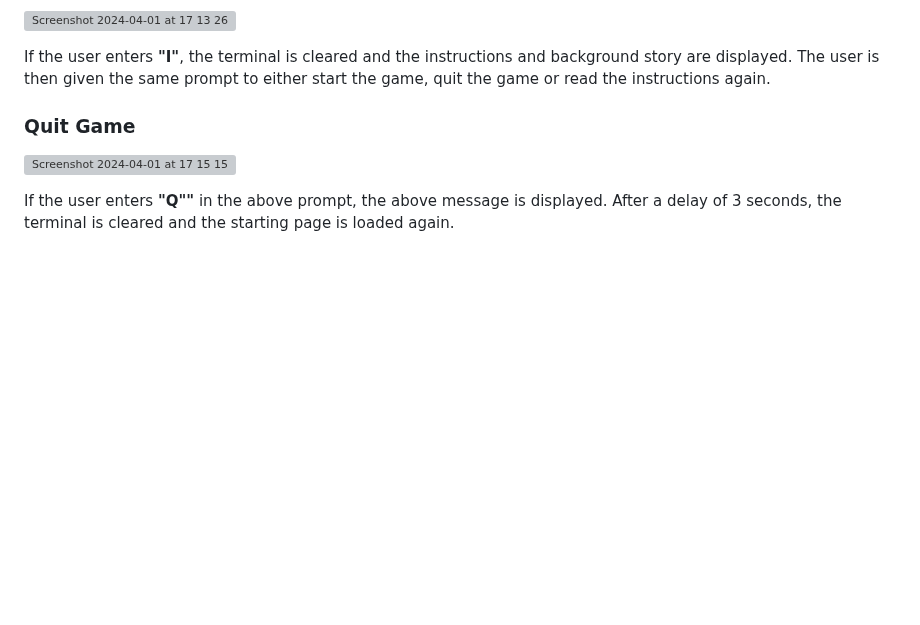
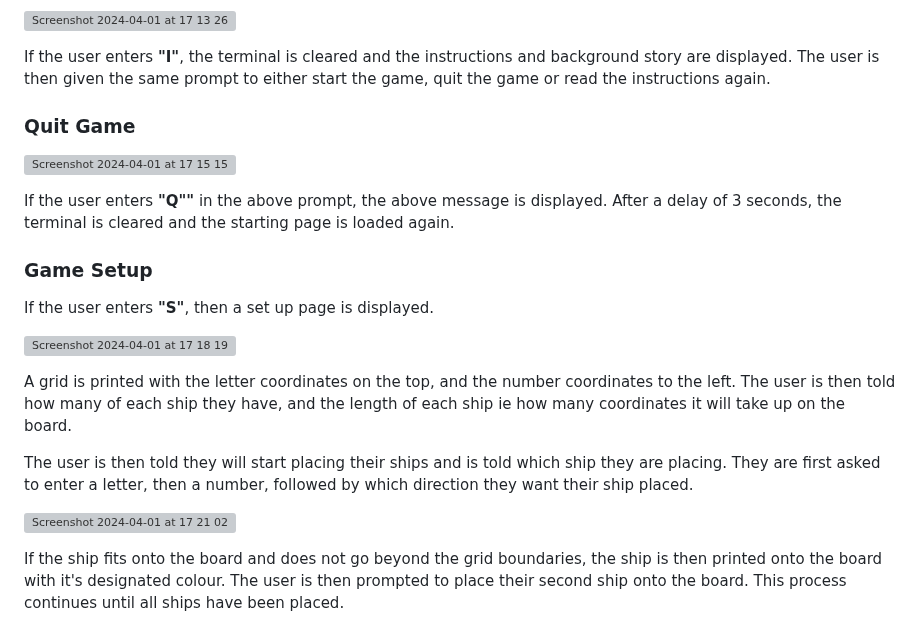
Before and after one commit to mariam138/sea-conquest, a Markdown page: README.md, the part around one of its changes. GitHub-like rendering; blank space fills up the shorter version; grey boxes are pictures that could not be loaded.

Commit message:
docs: add game setup features and validation

```diff
--- a/README.md
+++ b/README.md
@@ -43,3 +43,18 @@ If the user enters **"I"**, the terminal is cleared and the instructions and bac
 ![Screenshot 2024-04-01 at 17 15 15](https://github.com/mariam138/sea-conquest/assets/150139337/4950e3dd-bfe8-492a-b0b5-c9f224b2ca76)
 
 If the user enters **"Q""** in the above prompt, the above message is displayed. After a delay of 3 seconds, the terminal is cleared and the starting page is loaded again.
+
+### Game Setup
+
+If the user enters **"S"**, then a set up page is displayed.
+
+![Screenshot 2024-04-01 at 17 18 19](https://github.com/mariam138/sea-conquest/assets/150139337/0ac03c00-0577-4251-9335-4c5d09267e75)
+
+A grid is printed with the letter coordinates on the top, and the number coordinates to the left. The user is then told how many of each ship they have, and the length of each ship ie how many coordinates it will take up on the board.
+
+The user is then told they will start placing their ships and is told which ship they are placing. They are first asked to enter a letter, then a number, followed by which direction they want their ship placed.
+
+![Screenshot 2024-04-01 at 17 21 02](https://github.com/mariam138/sea-conquest/assets/150139337/e1cc1cec-2770-4050-bea9-5c51960f391d)
+
+If the ship fits onto the board and does not go beyond the grid boundaries, the ship is then printed onto the board with it's designated colour. The user is then prompted to place their second ship onto the board. This process continues until all ships have been placed.
+
```
Also changed, not shown: other parts of README.md (+14 -0 lines).
